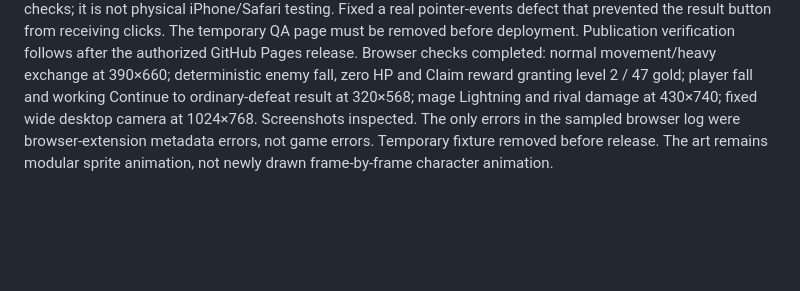
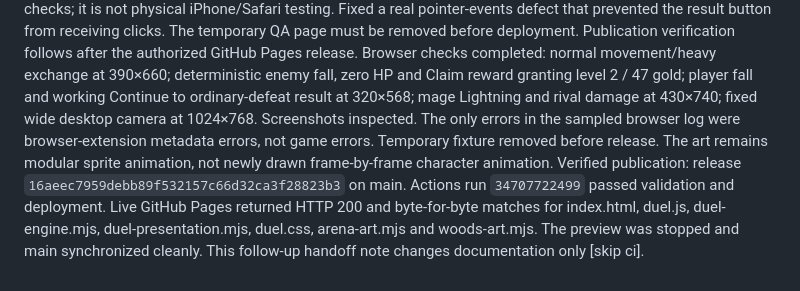
Before and after one commit to roibenyehuda2-arch/arena-heir, a Markdown page: PROJECT_STATUS.md, the part around the change. Drawn GitHub-style; blank space fills up the shorter version.

Commit message:
Record verified wide-combat release and visual end-state QA [skip ci]

```diff
--- a/PROJECT_STATUS.md
+++ b/PROJECT_STATUS.md
@@ -180,3 +180,4 @@ New fights now end at zero normal HP, removing the confusing first-blood/armor-p
 
 Validation: full npm test and README syntax checks pass. New tests cover fixed camera size across distance and four screen sizes, zero-HP finishes, contact poses, end-state display and once-only reward settlement. Existing all-class crown simulations pass; 300 unupgraded first-rival simulations have median player decisions 7/5/5 (dwarf/ranger/mage). This is a bounded policy simulation, not a general balance or fun claim. Browser QA uses Chrome phone-size frames and explicit temporary low-HP test scenarios for deterministic win/loss visual checks; it is not physical iPhone/Safari testing. Fixed a real pointer-events defect that prevented the result button from receiving clicks. The temporary QA page must be removed before deployment. Publication verification follows after the authorized GitHub Pages release.
 Browser checks completed: normal movement/heavy exchange at 390×660; deterministic enemy fall, zero HP and Claim reward granting level 2 / 47 gold; player fall and working Continue to ordinary-defeat result at 320×568; mage Lightning and rival damage at 430×740; fixed wide desktop camera at 1024×768. Screenshots inspected. The only errors in the sampled browser log were browser-extension metadata errors, not game errors. Temporary fixture removed before release. The art remains modular sprite animation, not newly drawn frame-by-frame character animation.
+Verified publication: release `16aeec7959debb89f532157c66d32ca3f28823b3` on main. Actions run `34707722499` passed validation and deployment. Live GitHub Pages returned HTTP 200 and byte-for-byte matches for index.html, duel.js, duel-engine.mjs, duel-presentation.mjs, duel.css, arena-art.mjs and woods-art.mjs. The preview was stopped and main synchronized cleanly. This follow-up handoff note changes documentation only [skip ci].
```
